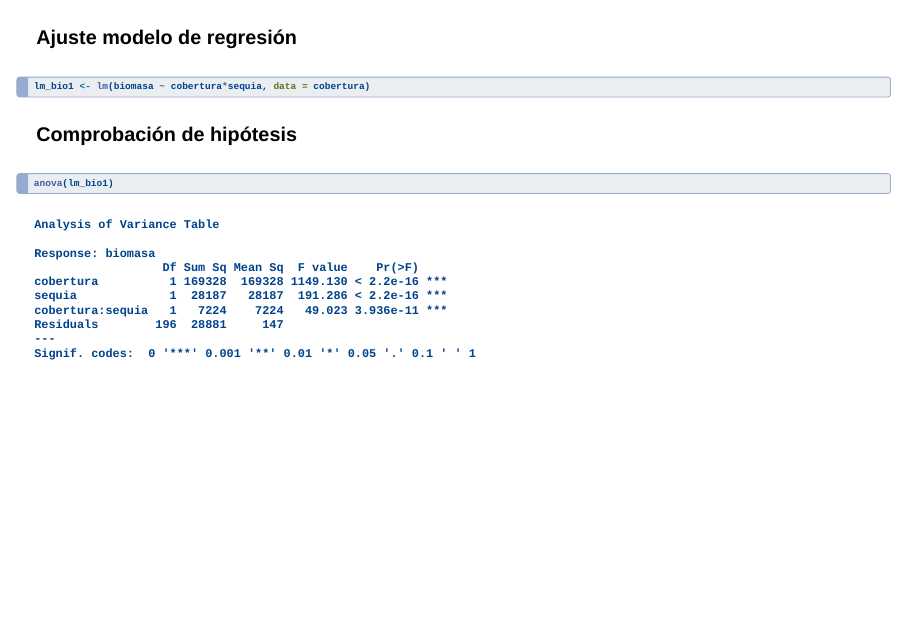
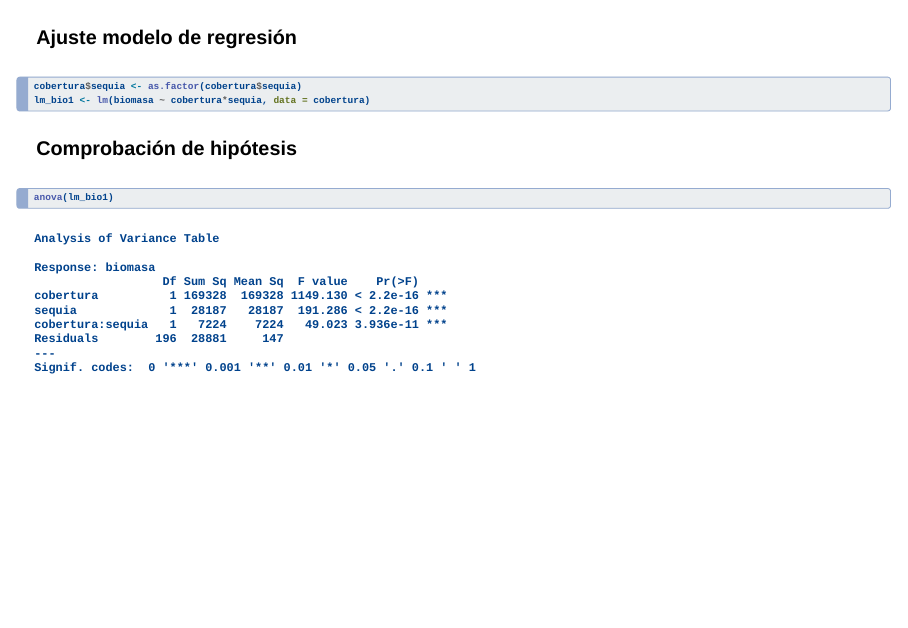
Before and after one commit to juliagdealedo/curso-r-us, a Quarto document (ejercicios/Laura/Modelos_lineales/Ejercicios_solucion.qmd): page 21 of 26 before the commit and page 21 of 27 after it. Rendered offline with R 4.5, knitr and Pandoc in place of Quarto, with nearby package versions; drawn as Slidy slides in place of the format the file asks for; some code elsewhere in the file could not run offline.

Commit message:
21/10/25

````diff
--- a/ejercicios/Laura/Modelos_lineales/Ejercicios_solucion.qmd
+++ b/ejercicios/Laura/Modelos_lineales/Ejercicios_solucion.qmd
@@ -365,6 +365,7 @@ ggplot(cobertura, aes(x = biomasa, y = cobertura)) +
 
 ```{r}
 #| echo: true
+cobertura$sequia <- as.factor(cobertura$sequia)
 lm_bio1 <- lm(biomasa ~ cobertura*sequia, data = cobertura)
 ```
 
````
Also changed, not shown: ejercicios/Laura/Modelos_lineales/Ejercicios_solucion.html (added).
